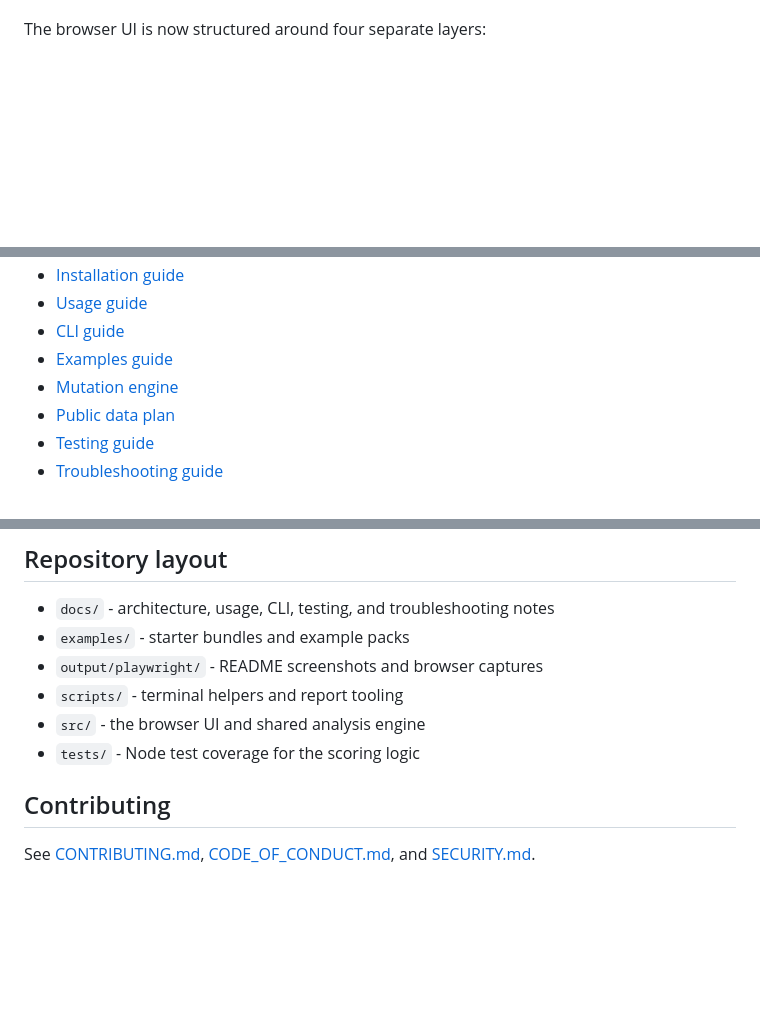
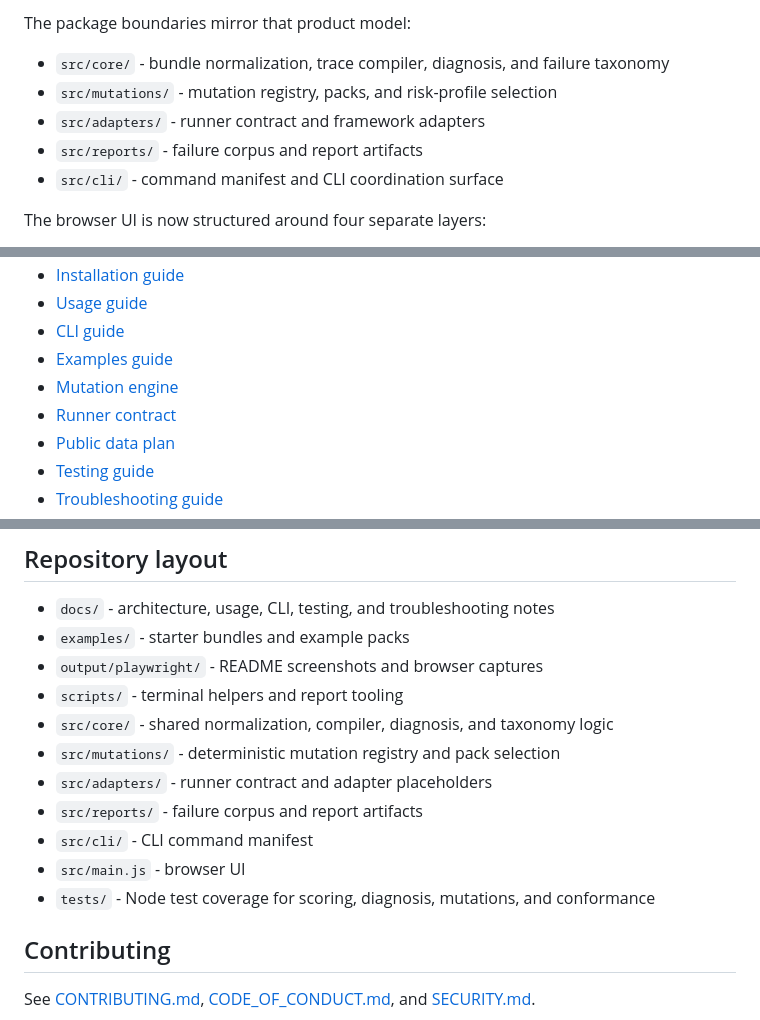
Before and after one commit to dwamenad/HarnessAmp, a Markdown page: README.md, 3 parts joined by grey strips. Drawn GitHub-style; blank space fills up the shorter version.

Commit message:
Add ecosystem map to README

```diff
--- a/README.md
+++ b/README.md
@@ -16,3 +33,10 @@ HarnessAmp is a harness-hardening lab for AI agents. It combines a browser workb
+The package boundaries mirror that product model:
+
+- `src/core/` - bundle normalization, trace compiler, diagnosis, and failure taxonomy
+- `src/mutations/` - mutation registry, packs, and risk-profile selection
+- `src/adapters/` - runner contract and framework adapters
+- `src/reports/` - failure corpus and report artifacts
+- `src/cli/` - command manifest and CLI coordination surface
 
 The browser UI is now structured around four separate layers:
 
@@ -245,6 +271,7 @@ HarnessAmp mutates those surfaces and highlights the widest gaps so you can fix
 - [CLI guide](docs/cli.md)
 - [Examples guide](docs/examples.md)
 - [Mutation engine](docs/mutation-engine.md)
+- [Runner contract](docs/adapters/runner-contract.md)
 - [Public data plan](docs/public-data.md)
 - [Testing guide](docs/testing.md)
 - [Troubleshooting guide](docs/troubleshooting.md)
@@ -258,8 +285,13 @@ HarnessAmp mutates those surfaces and highlights the widest gaps so you can fix
 - `examples/` - starter bundles and example packs
 - `output/playwright/` - README screenshots and browser captures
 - `scripts/` - terminal helpers and report tooling
-- `src/` - the browser UI and shared analysis engine
-- `tests/` - Node test coverage for the scoring logic
+- `src/core/` - shared normalization, compiler, diagnosis, and taxonomy logic
+- `src/mutations/` - deterministic mutation registry and pack selection
+- `src/adapters/` - runner contract and adapter placeholders
+- `src/reports/` - failure corpus and report artifacts
+- `src/cli/` - CLI command manifest
+- `src/main.js` - browser UI
+- `tests/` - Node test coverage for scoring, diagnosis, mutations, and conformance
 
 ## Contributing
 
```
Also changed, not shown: other parts of README.md (+19 -0 lines).
